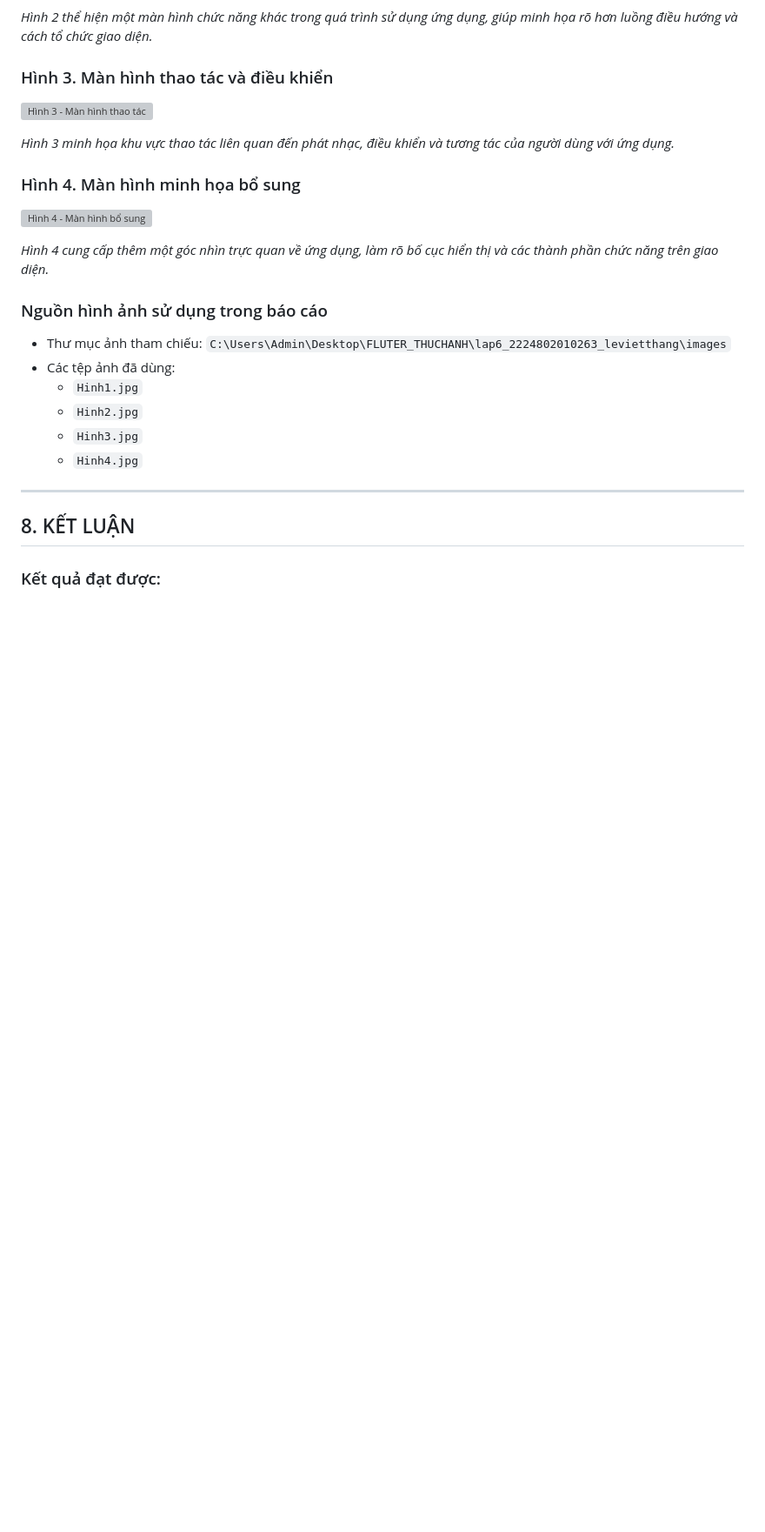
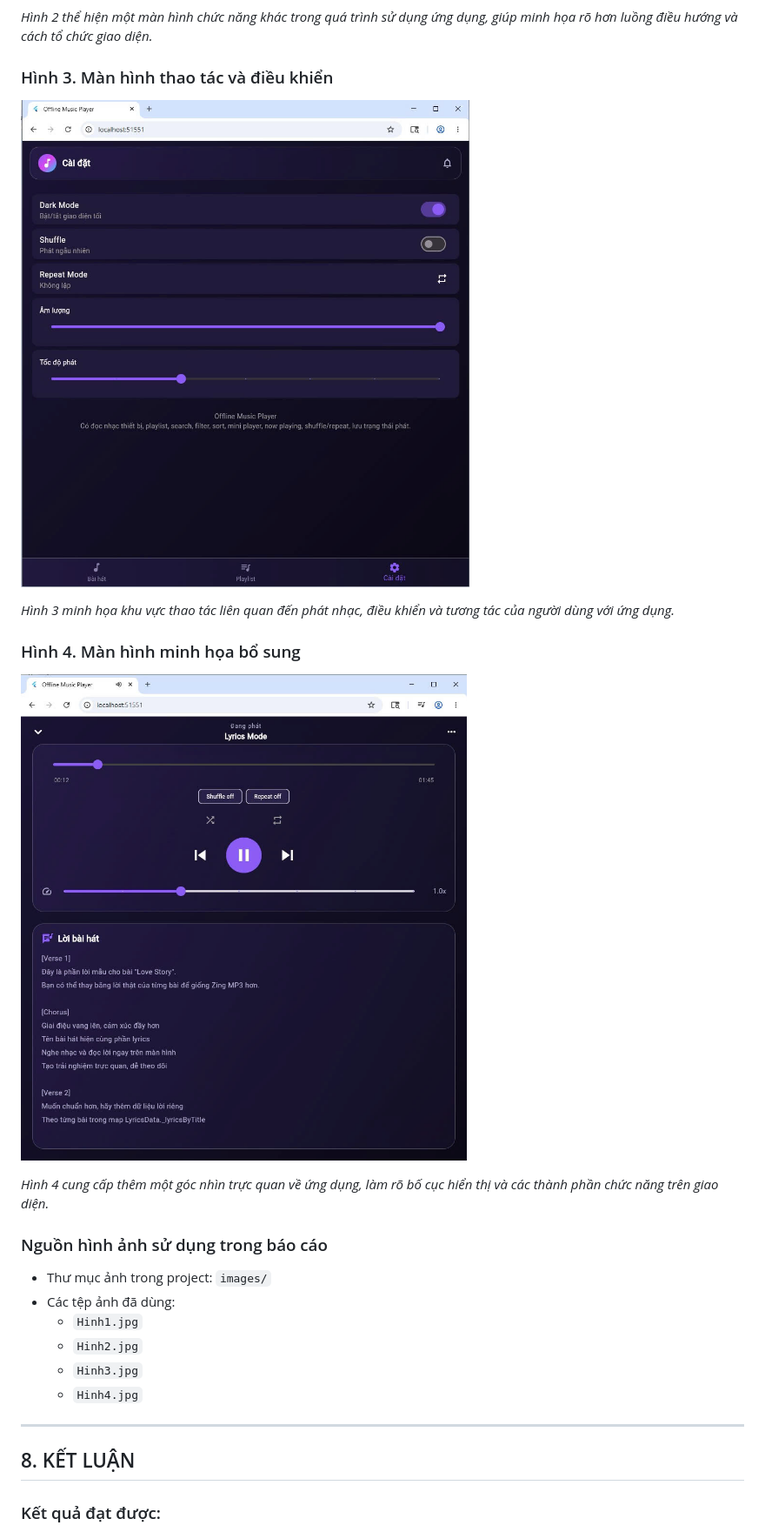
Before and after one commit to leviethang2509/APP_MUSIC, a Markdown page: BaoCao.md, the part around one of its changes. Shown at 87% size. GitHub-like rendering; pictures changed too: images/Hinh3.jpg (added), images/Hinh4.jpg (added); blank space fills up the shorter version; grey boxes are pictures that could not be loaded.

Commit message:
fix report image paths

```diff
--- a/BaoCao.md
+++ b/BaoCao.md
@@ -225,17 +225,17 @@ flutter run -d android
 *Hình 2 thể hiện một màn hình chức năng khác trong quá trình sử dụng ứng dụng, giúp minh họa rõ hơn luồng điều hướng và cách tổ chức giao diện.*
 
 ### Hình 3. Màn hình thao tác và điều khiển
-![Hình 3 - Màn hình thao tác](../../../FLUTER_THUCHANH/lap6_2224802010263_levietthang/images/Hinh3.jpg)
+![Hình 3 - Màn hình thao tác](images/Hinh3.jpg)
 
 *Hình 3 minh họa khu vực thao tác liên quan đến phát nhạc, điều khiển và tương tác của người dùng với ứng dụng.*
 
 ### Hình 4. Màn hình minh họa bổ sung
-![Hình 4 - Màn hình bổ sung](../../../FLUTER_THUCHANH/lap6_2224802010263_levietthang/images/Hinh4.jpg)
+![Hình 4 - Màn hình bổ sung](images/Hinh4.jpg)
 
 *Hình 4 cung cấp thêm một góc nhìn trực quan về ứng dụng, làm rõ bố cục hiển thị và các thành phần chức năng trên giao diện.*
 
 ### Nguồn hình ảnh sử dụng trong báo cáo
-- Thư mục ảnh tham chiếu: `C:\Users\Admin\Desktop\FLUTER_THUCHANH\lap6_2224802010263_levietthang\images`
+- Thư mục ảnh trong project: `images/`
 - Các tệp ảnh đã dùng:
   - `Hinh1.jpg`
   - `Hinh2.jpg`
```
Also changed, not shown: other parts of BaoCao.md (+2 -2 lines), images/Hinh1.jpg (added), images/Hinh2.jpg (added).
